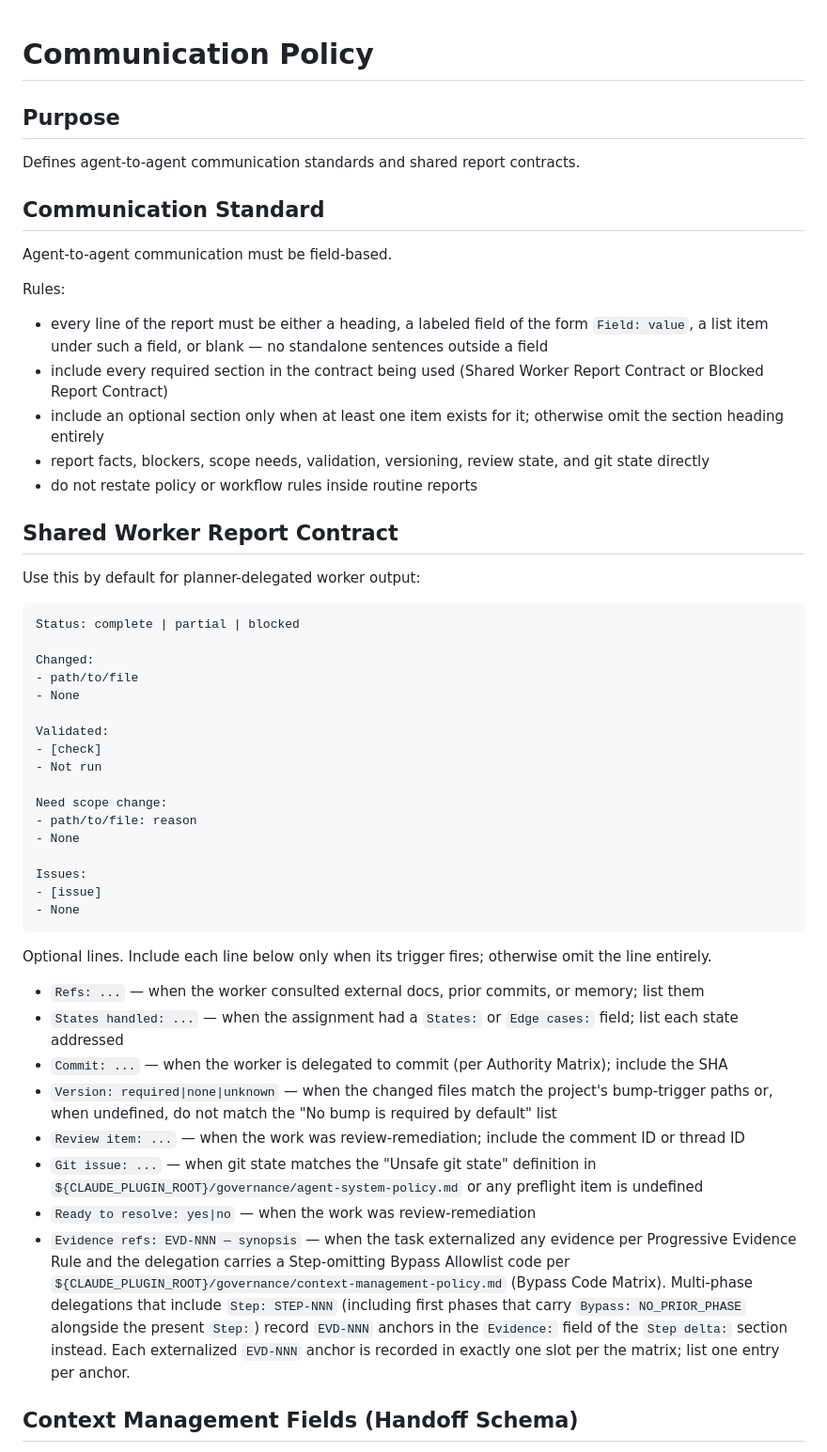
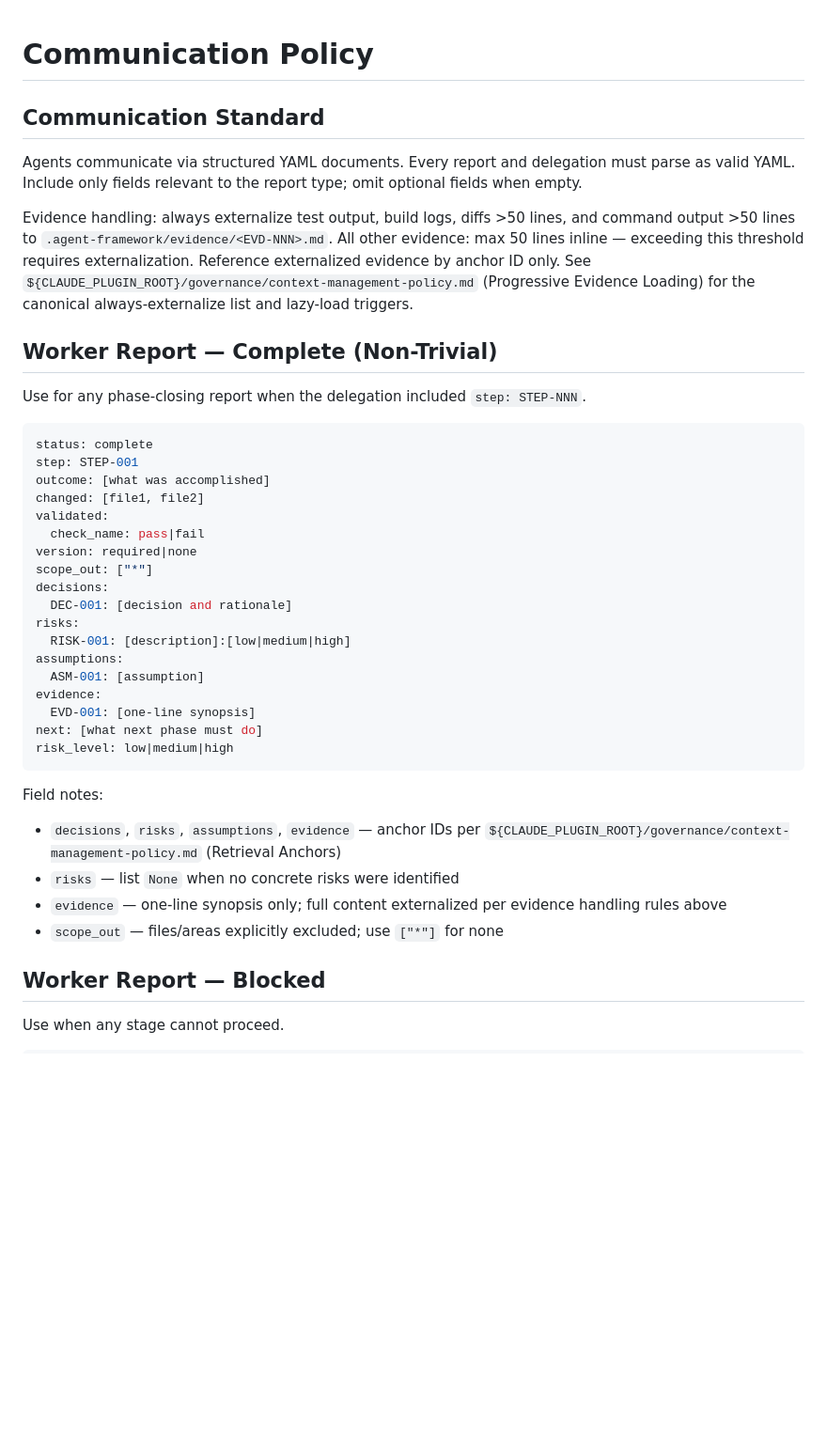
Before and after one commit to brenpike/agent-framework, a Markdown page: plugin/governance/communication-policy.md, the part around one of its changes. Shown at 94% size. Rendered like a GitHub page; blank space fills up the shorter version.

````diff
--- a/plugin/governance/communication-policy.md
+++ b/plugin/governance/communication-policy.md
@@ -1,55 +1,43 @@
 # Communication Policy
-
-## Purpose
-
-Defines agent-to-agent communication standards and shared report contracts.
 
 ## Communication Standard
 
-Agent-to-agent communication must be field-based.
+Agents communicate via structured YAML documents. Every report and delegation must parse as valid YAML. Include only fields relevant to the report type; omit optional fields when empty.
 
-Rules:
+Evidence handling: always externalize test output, build logs, diffs >50 lines, and command output >50 lines to `.agent-framework/evidence/<EVD-NNN>.md`. All other evidence: max 50 lines inline — exceeding this threshold requires externalization. Reference externalized evidence by anchor ID only. See `${CLAUDE_PLUGIN_ROOT}/governance/context-management-policy.md` (Progressive Evidence Loading) for the canonical always-externalize list and lazy-load triggers.
 
-- every line of the report must be either a heading, a labeled field of the form `Field: value`, a list item under such a field, or blank — no standalone sentences outside a field
-- include every required section in the contract being used (Shared Worker Report Contract or Blocked Report Contract)
-- include an optional section only when at least one item exists for it; otherwise omit the section heading entirely
-- report facts, blockers, scope needs, validation, versioning, review state, and git state directly
-- do not restate policy or workflow rules inside routine reports
+## Worker Report — Complete (Non-Trivial)
 
-## Shared Worker Report Contract
+Use for any phase-closing report when the delegation included `step: STEP-NNN`.
 
-Use this by default for planner-delegated worker output:
-
-```text
-Status: complete | partial | blocked
-
-Changed:
-- path/to/file
-- None
-
-Validated:
-- [check]
-- Not run
-
-Need scope change:
-- path/to/file: reason
-- None
-
-Issues:
-- [issue]
-- None
+```yaml
+status: complete
+step: STEP-001
+outcome: [what was accomplished]
+changed: [file1, file2]
+validated:
+  check_name: pass|fail
+version: required|none
+scope_out: ["*"]
+decisions:
+  DEC-001: [decision and rationale]
+risks:
+  RISK-001: [description]:[low|medium|high]
+assumptions:
+  ASM-001: [assumption]
+evidence:
+  EVD-001: [one-line synopsis]
+next: [what next phase must do]
+risk_level: low|medium|high
 ```
 
-Optional lines. Include each line below only when its trigger fires; otherwise omit the line entirely.
+Field notes:
+- `decisions`, `risks`, `assumptions`, `evidence` — anchor IDs per `${CLAUDE_PLUGIN_ROOT}/governance/context-management-policy.md` (Retrieval Anchors)
+- `risks` — list `None` when no concrete risks were identified
+- `evidence` — one-line synopsis only; full content externalized per evidence handling rules above
+- `scope_out` — files/areas explicitly excluded; use `["*"]` for none
 
-- `Refs: ...` — when the worker consulted external docs, prior commits, or memory; list them
-- `States handled: ...` — when the assignment had a `States:` or `Edge cases:` field; list each state addressed
-- `Commit: ...` — when the worker is delegated to commit (per Authority Matrix); include the SHA
-- `Version: required|none|unknown` — when the changed files match the project's bump-trigger paths or, when undefined, do not match the "No bump is required by default" list
-- `Review item: ...` — when the work was review-remediation; include the comment ID or thread ID
-- `Git issue: ...` — when git state matches the "Unsafe git state" definition in `${CLAUDE_PLUGIN_ROOT}/governance/agent-system-policy.md` or any preflight item is undefined
-- `Ready to resolve: yes|no` — when the work was review-remediation
-- `Evidence refs: EVD-NNN — synopsis` — when the task externalized any evidence per Progressive Evidence Rule and the delegation carries a Step-omitting Bypass Allowlist code per `${CLAUDE_PLUGIN_ROOT}/governance/context-management-policy.md` (Bypass Code Matrix). Multi-phase delegations that include `Step: STEP-NNN` (including first phases that carry `Bypass: NO_PRIOR_PHASE` alongside the present `Step:`) record `EVD-NNN` anchors in the `Evidence:` field of the `Step delta:` section instead. Each externalized `EVD-NNN` anchor is recorded in exactly one slot per the matrix; list one entry per anchor.
+## Worker Report — Blocked
 
-## Context Management Fields (Handoff Schema)
+Use when any stage cannot proceed.
 
````
Also changed, not shown: other parts of plugin/governance/communication-policy.md (+50 -44 lines).
